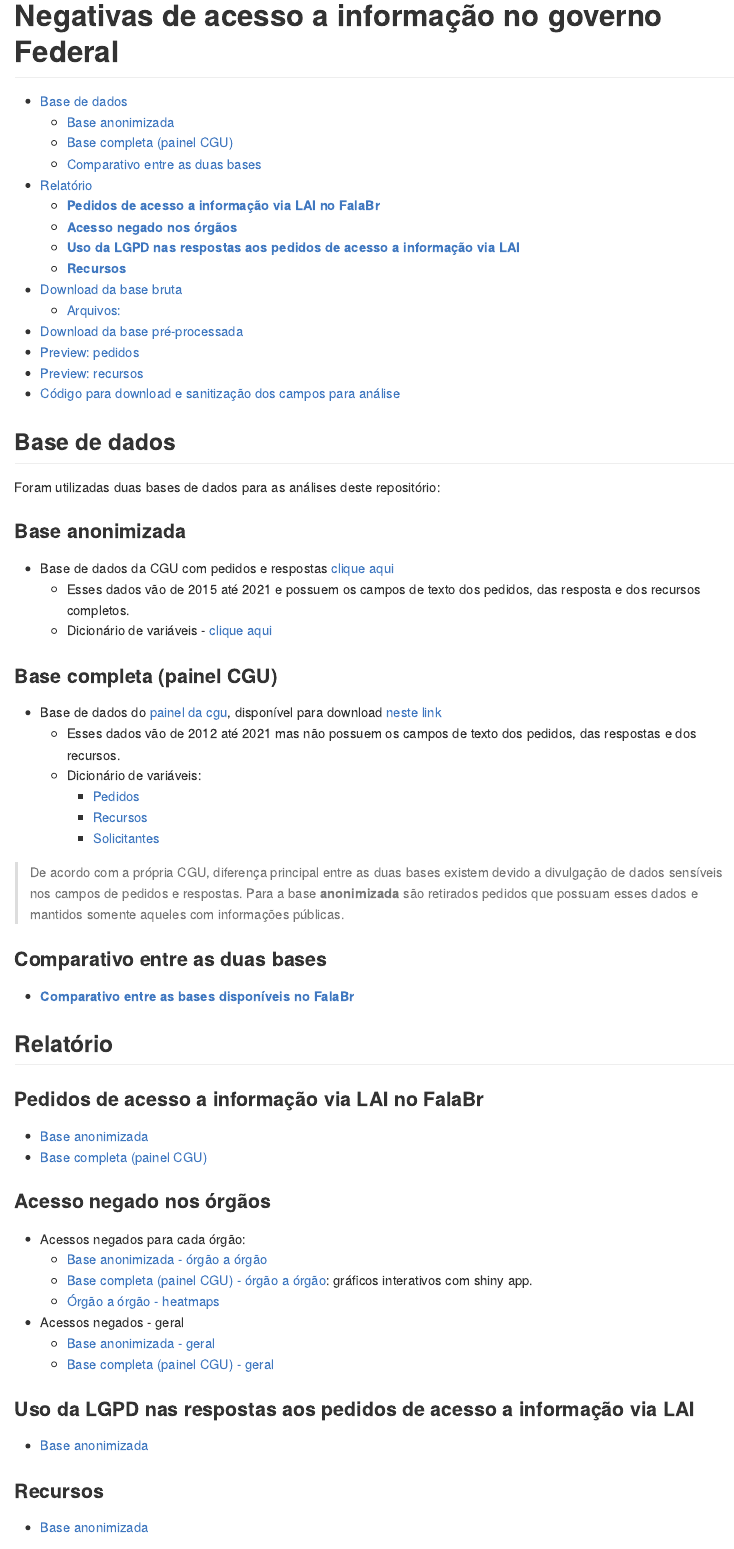
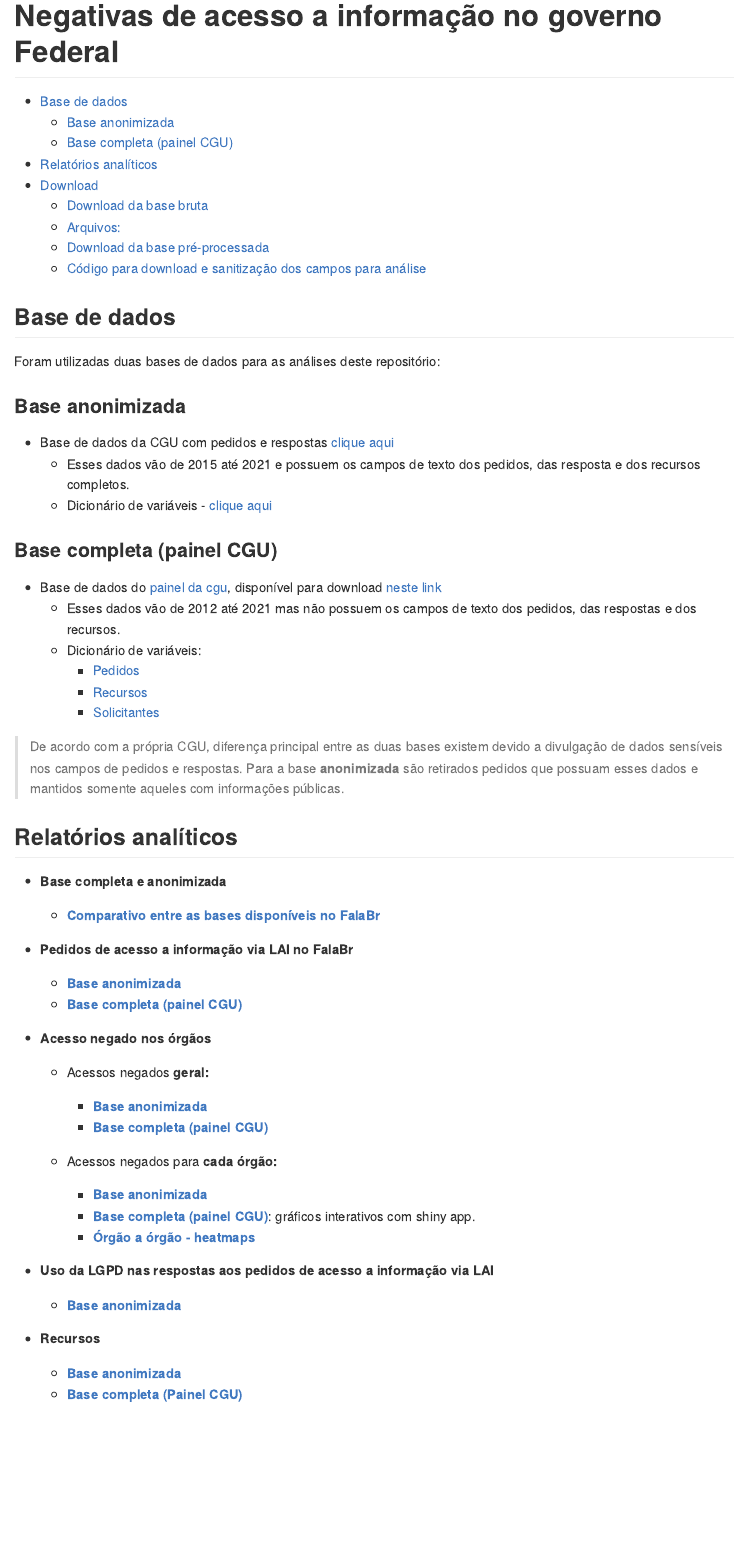
Before and after one commit to Transparencia-Brasil/negativas-acesso-informacao-Executivo-federal-2021-1, an R Markdown document (README.Rmd): the page in a window 1100 px wide, from its top. The pictures show the output file README.md that the author committed with the source, drawn offline in the style of GitHub.

Commit message:
readme update

````diff
--- a/README.Rmd
+++ b/README.Rmd
@@ -39,11 +39,7 @@ Foram utilizadas duas bases de dados para as análises deste repositório:
 
 > De acordo com a própria CGU, diferença principal entre as duas bases existem devido a divulgação de dados sensíveis nos campos de pedidos e respostas. Para a base **anonimizada** são retirados pedidos que possuam esses dados e mantidos somente aqueles com informações públicas.
 
-### Comparativo entre as duas bases
-
-* [**Comparativo entre as bases disponíveis no FalaBr**](https://transparencia-brasil.github.io/negativas-acesso-informacao-Executivo-federal-2021-1/6-comparativo-entre-bases-do-falabr.html)
-
-## Relatório
+## Relatórios analíticos
 
 ```{r eval = FALSE}
 url_base <- "https://transparencia-brasil.github.io/negativas-acesso-informacao-Executivo-federal-2021-1/"
@@ -68,28 +64,33 @@ glue::glue(
 )
 ```
 
-### **Pedidos de acesso a informação via LAI no FalaBr**
+- **Base completa e anonimizada**
 
-* [Base anonimizada](https://transparencia-brasil.github.io/negativas-acesso-informacao-Executivo-federal-2021-1/1-pedidos-decisoes.html)
-* [Base completa (painel CGU)](https://transparencia-brasil.github.io/negativas-acesso-informacao-Executivo-federal-2021-1/1-b-pedidos-decisoes-painel.html)
+  - [**Comparativo entre as bases disponíveis no FalaBr**](https://transparencia-brasil.github.io/negativas-acesso-informacao-Executivo-federal-2021-1/6-comparativo-entre-bases-do-falabr.html)
 
-### **Acesso negado nos órgãos**
+- **Pedidos de acesso a informação via LAI no FalaBr**
 
-* Acessos negados para cada órgão:
-  + [Base anonimizada - órgão a órgão](https://transparencia-brasil.github.io/negativas-acesso-informacao-Executivo-federal-2021-1/3-acesso-negado-para-cada-orgao.html)
-  + [Base completa (painel CGU) - órgão a órgão](https://rdurl0.shinyapps.io/cgu-interact/): gráficos interativos com shiny app.
-  + [Órgão a órgão - heatmaps](https://transparencia-brasil.github.io/negativas-acesso-informacao-Executivo-federal-2021-1/3-acesso-negado-heatmaps.html)
+  - [**Base anonimizada**](https://transparencia-brasil.github.io/negativas-acesso-informacao-Executivo-federal-2021-1/1-pedidos-decisoes.html)
+  - [**Base completa (painel CGU)**](https://transparencia-brasil.github.io/negativas-acesso-informacao-Executivo-federal-2021-1/1-b-pedidos-decisoes-painel.html)
 
-* Acessos negados - geral
-  + [Base anonimizada - geral](https://transparencia-brasil.github.io/negativas-acesso-informacao-Executivo-federal-2021-1/2-pedidos-orgaos-acesso-negado.html)
-  + [Base completa (painel CGU) - geral](https://transparencia-brasil.github.io/negativas-acesso-informacao-Executivo-federal-2021-1/2-b-pedidos-orgaos-acesso-negado.html)
+- **Acesso negado nos órgãos**
 
-### **Uso da LGPD nas respostas aos pedidos de acesso a informação via LAI**
+  - Acessos negados **geral:**
 
-* [Base anonimizada](https://transparencia-brasil.github.io/negativas-acesso-informacao-Executivo-federal-2021-1/4-controversos-lgpd.html)
+    - [**Base anonimizada**](https://transparencia-brasil.github.io/negativas-acesso-informacao-Executivo-federal-2021-1/2-pedidos-orgaos-acesso-negado.html)
+    - [**Base completa (painel CGU)**](https://transparencia-brasil.github.io/negativas-acesso-informacao-Executivo-federal-2021-1/2-b-pedidos-orgaos-acesso-negado.html)
 
-### **Recursos**
+  - Acessos negados para **cada órgão:**
 
-* [Base anonimizada](https://transparencia-brasil.github.io/negativas-acesso-informacao-Executivo-federal-2021-1/5-recursos.html)
+    - [**Base anonimizada**](https://transparencia-brasil.github.io/negativas-acesso-informacao-Executivo-federal-2021-1/3-acesso-negado-para-cada-orgao.html)
+    - [**Base completa (painel CGU)**](https://rdurl0.shinyapps.io/cgu-interact/): gráficos interativos com shiny app.
+    - [**Órgão a órgão - heatmaps**](https://transparencia-brasil.github.io/negativas-acesso-informacao-Executivo-federal-2021-1/3-acesso-negado-heatmaps.html)
 
-## Download da base bruta
+- **Uso da LGPD nas respostas aos pedidos de acesso a informação via LAI**
+
+  - [**Base anonimizada**](https://transparencia-brasil.github.io/negativas-acesso-informacao-Executivo-federal-2021-1/4-controversos-lgpd.html)
+
+- **Recursos**
+
+  - [**Base anonimizada**](https://transparencia-brasil.github.io/negativas-acesso-informacao-Executivo-federal-2021-1/5-recursos.html)
+  - [**Base completa (Painel CGU)**](https://transparencia-brasil.github.io/negativas-acesso-informacao-Executivo-federal-2021-1/5-b-recursos.html)
````
Also changed, not shown: README.md, README.Rmd (12 more changed lines), 1 other file.
